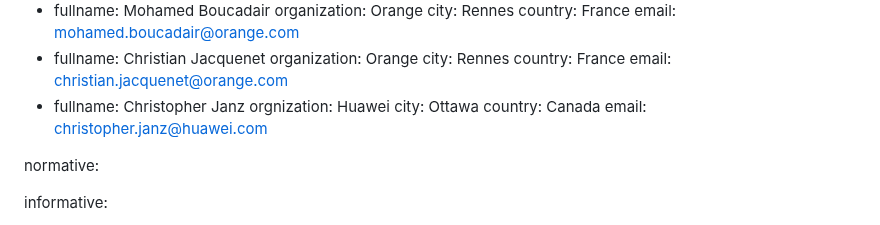
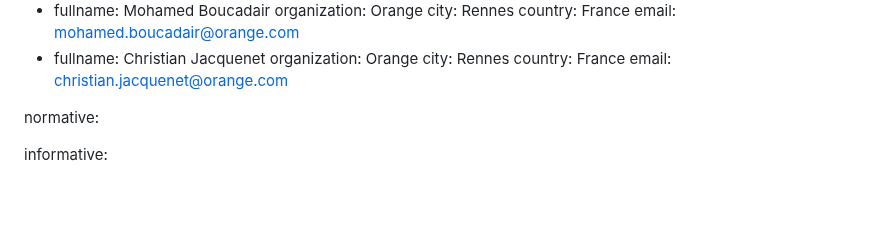
Before and after one commit to cheneyzhoucheng/network-digital-twin, a Markdown page: draft-irtf-nmrg-network-digital-twin-arch.md, the part around the change. GitHub-like rendering; blank space fills up the shorter version.

Commit message:
see Daniel's PR

```diff
--- a/draft-irtf-nmrg-network-digital-twin-arch.md
+++ b/draft-irtf-nmrg-network-digital-twin-arch.md
@@ -67,12 +67,6 @@ author:
     city: Rennes
     country: France
     email: christian.jacquenet@orange.com
--
-    fullname: Christopher Janz
-    orgnization: Huawei
-    city: Ottawa
-    country: Canada
-    email: christopher.janz@huawei.com
 
 normative:
 
```
